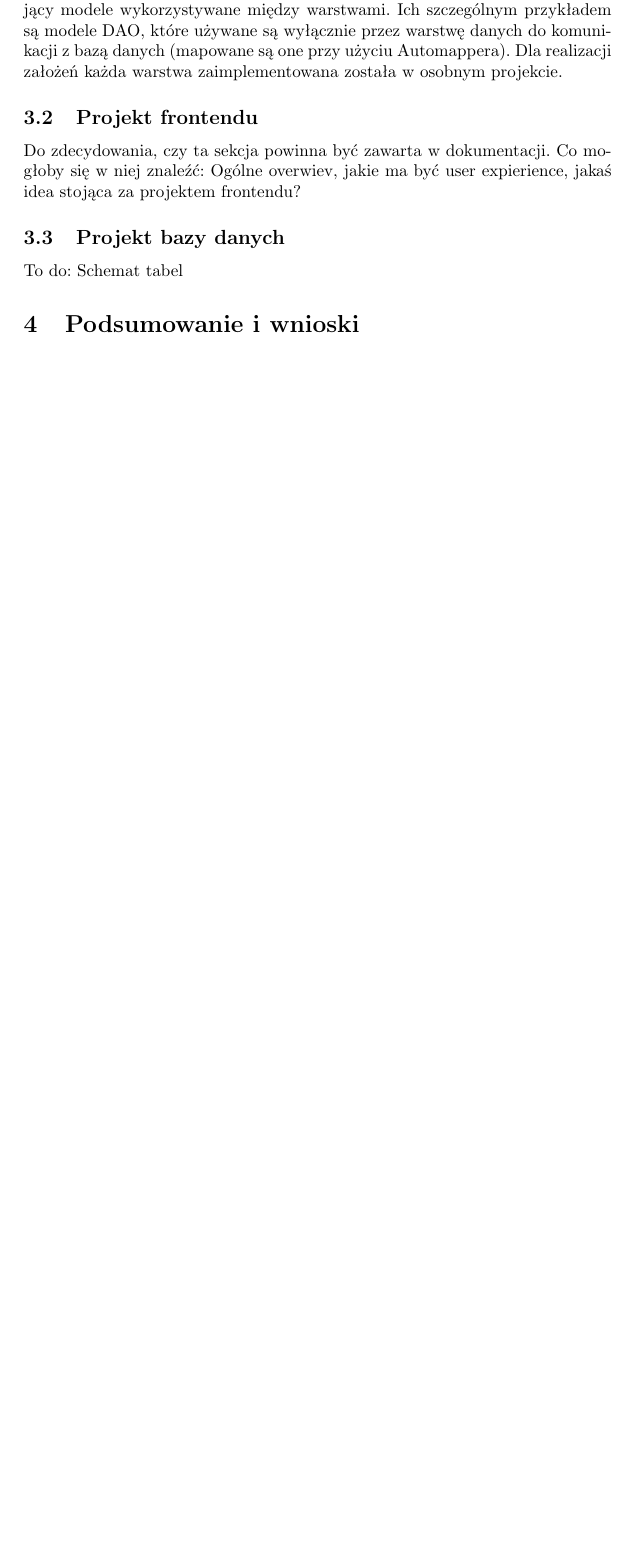
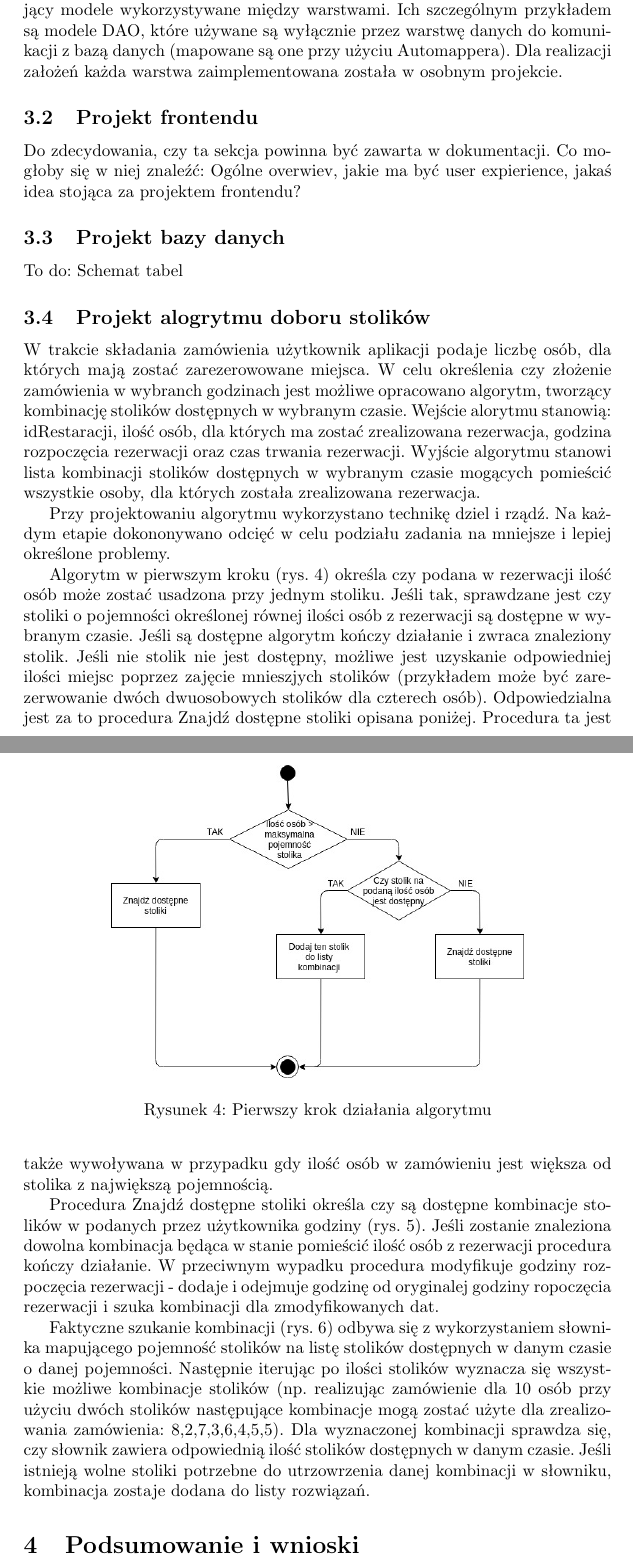
Before and after one commit to jedrzejkozal/PWr_ZastosowaniaInfwGospodarce, a LaTeX document (dokumentacja.tex): part of page 10 of 11 before the commit and two parts of pages 10 and 11 of 13 after it, the two joined at a grey line, cut so that both start at the same text, the shorter picture padded with empty space. Compiled offline with pdfLaTeX.

Commit message:
algorytm doboru stolikow

```diff
--- a/dokumentacja.tex
+++ b/dokumentacja.tex
@@ -240,3 +240,22 @@ Ogólne overwiev, jakie ma być user expierience, jakaś idea stojąca za projek
 To do:
 Schemat tabel
 
+
+\subsection{Projekt alogrytmu doboru stolików}
+W trakcie składania zamówienia użytkownik aplikacji podaje liczbę osób, dla których mają zostać zarezerowowane miejsca. W celu określenia czy złożenie zamówienia w wybranch godzinach jest możliwe opracowano algorytm, tworzący kombinację stolików dostępnych w wybranym czasie. Wejście alorytmu stanowią:
+idRestaracji,
+ilość osób, dla których ma zostać zrealizowana rezerwacja,
+godzina rozpoczęcia rezerwacji oraz
+czas trwania rezerwacji.
+Wyjście algorytmu stanowi lista kombinacji stolików dostępnych w wybranym czasie mogących pomieścić wszystkie osoby, dla których została zrealizowana rezerwacja.
+
+Przy projektowaniu algorytmu wykorzystano technikę dziel i rządź. Na każdym etapie dokononywano odcięć w celu podziału zadania na mniejsze i lepiej określone problemy.
+
+\begin{figure}[h]
+\centering
+	\includegraphics[width=0.70\textwidth]{algo1.jpg}
+	\caption[caption]{Pierwszy krok działania algorytmu}
+	\label{fig:alg1}
+\end{figure}
+
+Algorytm w pierwszym kroku (rys. \ref{fig:alg1}) określa czy podana w rezerwacji ilość osób może zostać usadzona przy jednym stoliku. Jeśli tak, sprawdzane jest czy stoliki o pojemności określonej równej ilości osób z rezerwacji są dostępne w wybranym czasie. Jeśli są dostępne algorytm kończy działanie i zwraca znaleziony stolik. Jeśli nie stolik nie jest dostępny, możliwe jest uzyskanie odpowiedniej ilości miejsc poprzez zajęcie mnieszjych stolików (przykładem może być zarezerwowanie dwóch dwuosobowych stolików dla czterech osób). Odpowiedzialna jest za to procedura Znajdź dostępne stoliki opisana poniżej. Procedura ta jest także wywoływana w przypadku gdy ilość osób w zamówieniu jest większa od stolika z największą pojemnością.
@@ -242,0 +267,4 @@ Schemat tabel
+	\label{fig:alg2}
+\end{figure}
+
+Procedura Znajdź dostępne stoliki określa czy są dostępne kombinacje stolików w podanych przez użytkownika godziny (rys. \ref{fig:alg2}). Jeśli zostanie znaleziona dowolna kombinacja będąca w stanie pomieścić ilość osób z rezerwacji procedura kończy działanie. W przeciwnym wypadku procedura modyfikuje godziny rozpoczęcia rezerwacji - dodaje i odejmuje godzinę od oryginalej godziny ropoczęcia rezerwacji i szuka kombinacji dla zmodyfikowanych dat.
@@ -243,3 +277,9 @@ Schemat tabel
+	\label{fig:alg3}
+\end{figure}
+
+Faktyczne szukanie kombinacji (rys. \ref{fig:alg3}) odbywa się z wykorzystaniem słownika mapującego pojemność stolików na listę stolików dostępnych w danym czasie o danej pojemności. Następnie iterując po ilości stolików wyznacza się wszystkie możliwe kombinacje stolików (np. realizując zamówienie dla 10 osób przy użyciu dwóch stolików następujące kombinacje mogą zostać użyte dla zrealizowania zamówienia: {{8,2},{7,3},{6,4},{5,5}}). Dla wyznaczonej kombinacji sprawdza się, czy słownik zawiera odpowiednią ilość stolików dostępnych w danym czasie. Jeśli istnieją wolne stoliki potrzebne do utrzowrzenia danej kombinacji w słowniku, kombinacja zostaje dodana do listy rozwiązań.
+
+
 \section{Podsumowanie i wnioski}
 
 
```
Also changed, not shown: algo1.jpg (added), algo2.jpg (added), algo3.jpg (added), dokumentacja.tex (11 more changed lines).
